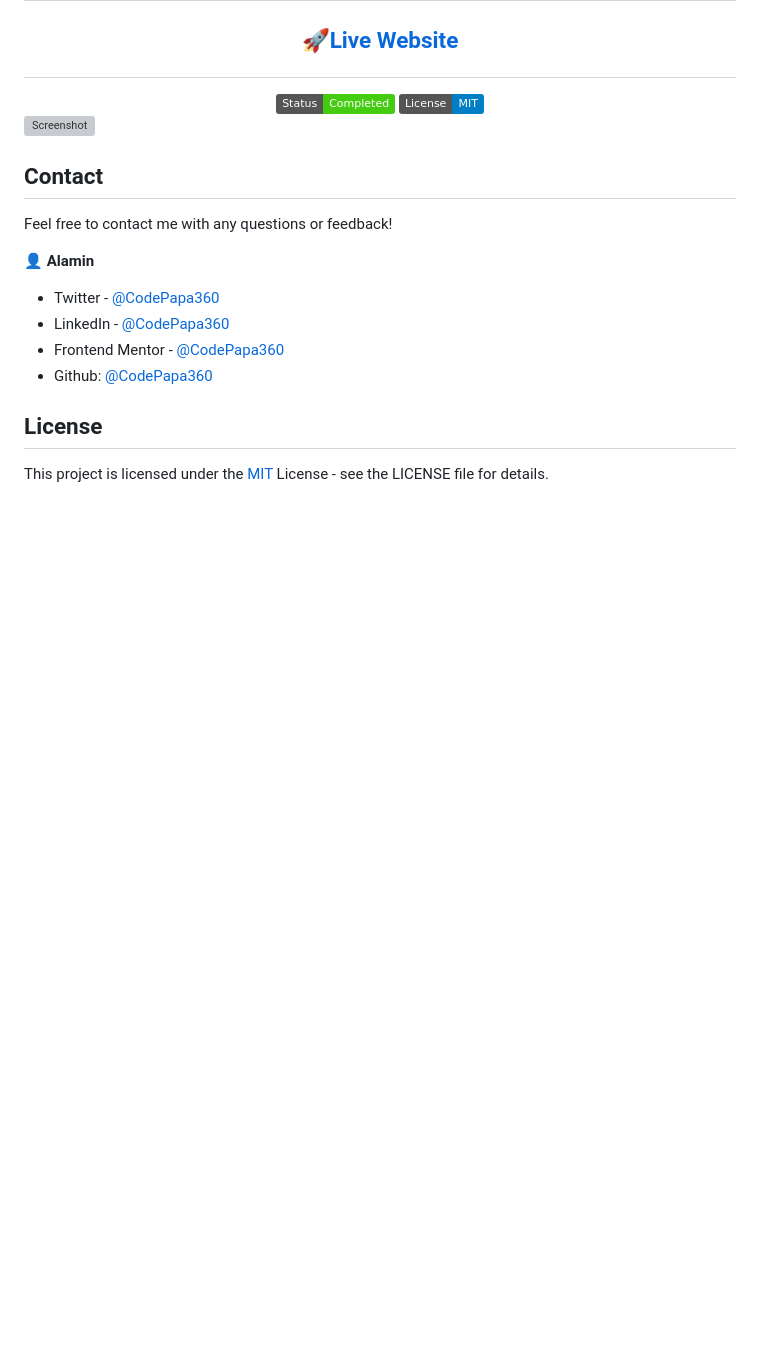
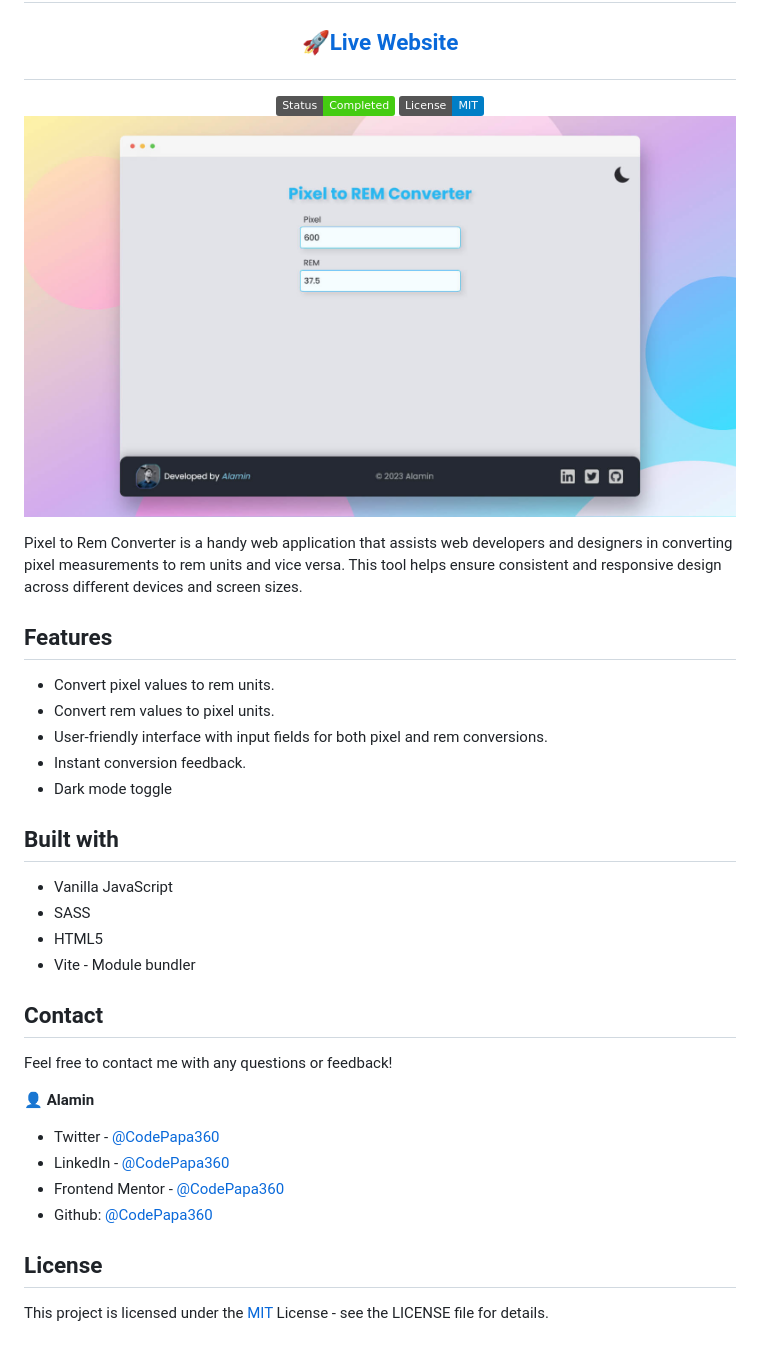
Before and after one commit to CodePapa360/Pixel-to-REM-Converter, a Markdown page: README.md, the part around the change. Rendered like a GitHub page; pictures changed too: screenshots/px-to-rem-converter-preview-codepapa360.jpg (added); badges without logos; blank space fills up the shorter version; grey boxes are pictures that could not be loaded.

Commit message:
improved-README

```diff
--- a/README.md
+++ b/README.md
@@ -29,9 +29,24 @@
 
 <!-- Brief -->
 
+Pixel to Rem Converter is a handy web application that assists web developers and designers in converting pixel measurements to rem units and vice versa. This tool helps ensure consistent and responsive design across different devices and screen sizes.
+
 <!--  -->
 
+## Features
 
+- Convert pixel values to rem units.
+- Convert rem values to pixel units.
+- User-friendly interface with input fields for both pixel and rem conversions.
+- Instant conversion feedback.
+- Dark mode toggle
+
+## Built with
+
+- Vanilla JavaScript
+- SASS
+- HTML5
+- Vite - Module bundler
 
 ## Contact
 
```
Also changed, not shown: screenshots/px-to-rem-converter-preview-dark-codepapa360.jpg (added), 1 other file.
